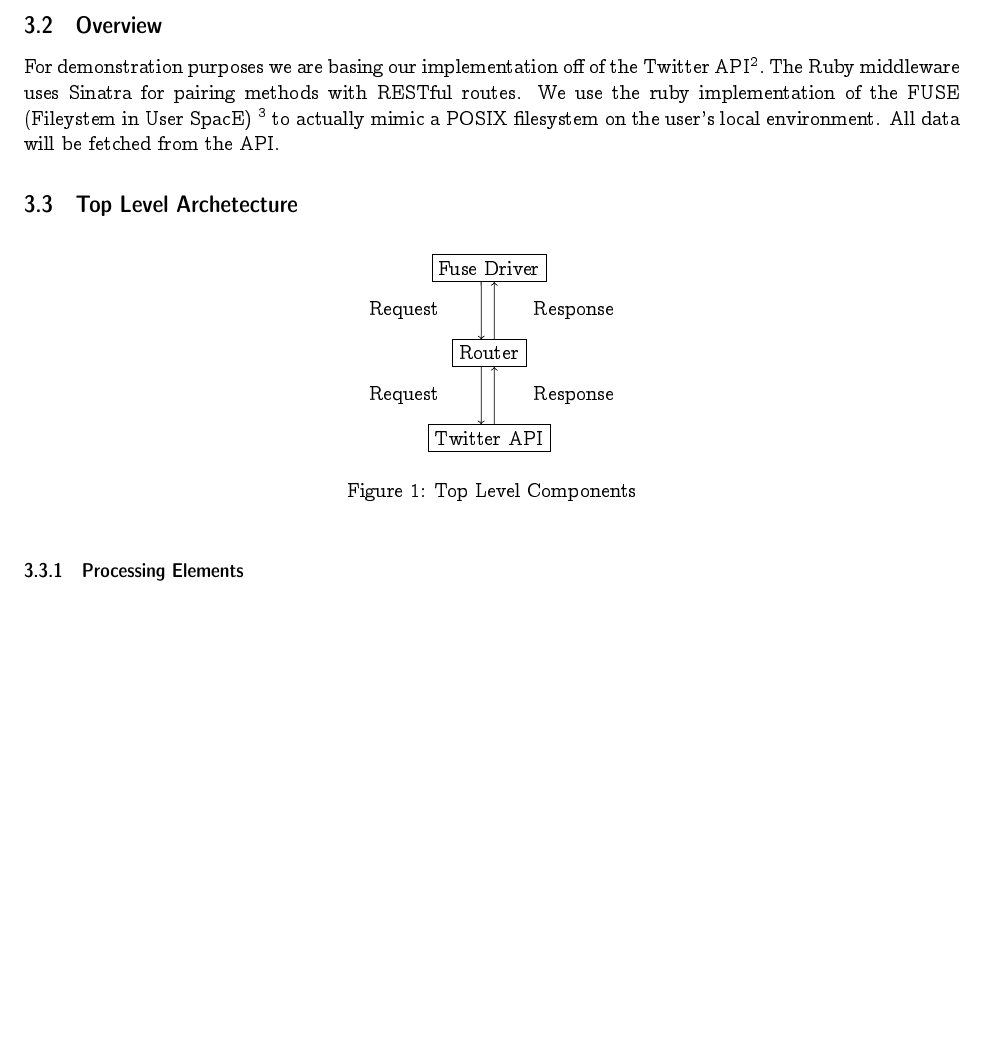
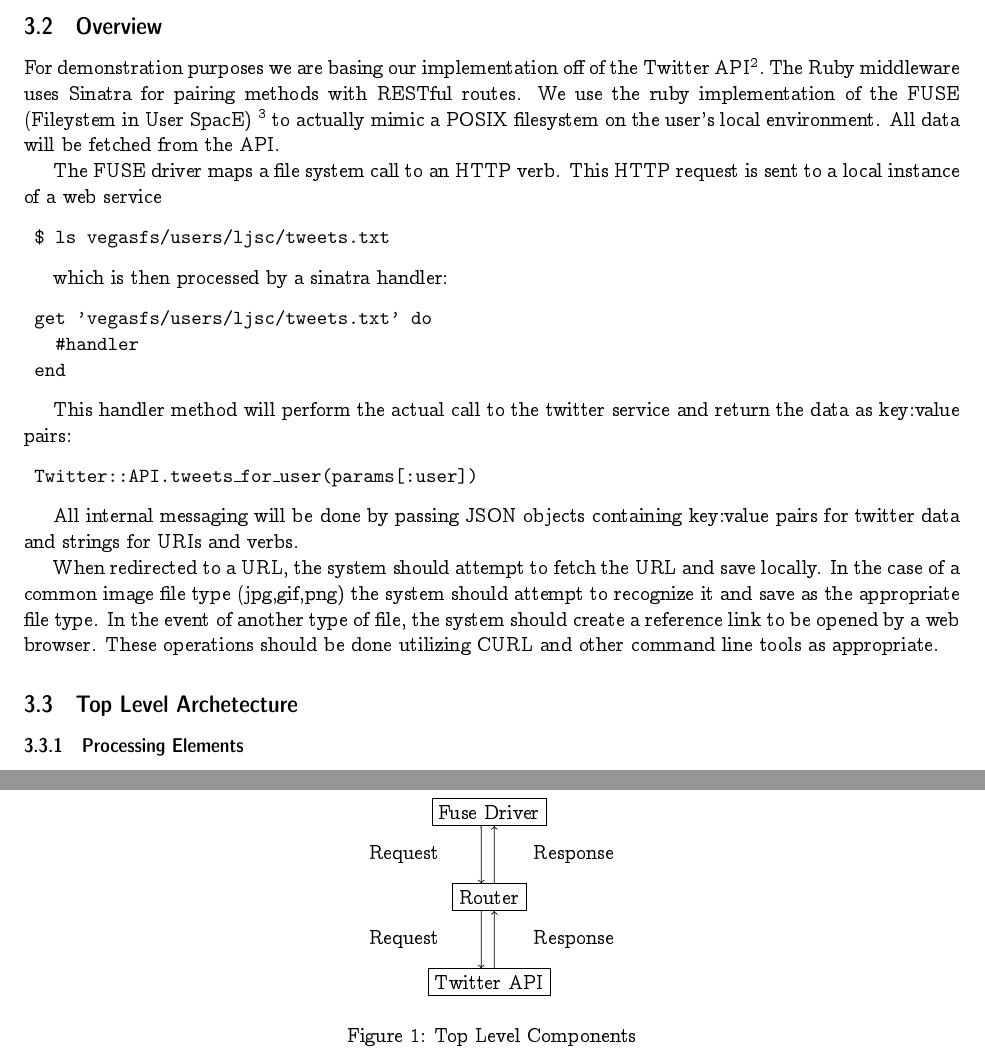
Before and after one commit to ljsc/vegas, a LaTeX paper (doc/project.tex, which reads doc/design_document.tex): part of page 8 of 9 before the commit and two parts of pages 8 and 9 of 9 after it, the two joined at a grey line, cut so that both start at the same text, the shorter picture padded with empty space. Compiled offline with pdfLaTeX.

Commit message:
Modified project design document

```diff
--- a/doc/design_document.tex
+++ b/doc/design_document.tex
@@ -20,6 +20,38 @@
 FUSE (Fileystem in User SpacE) \footnote{https://rubyforge.org/projects/fusefs/}
 to actually mimic a POSIX filesystem on the user's local environment. All data
 will be fetched from the API.
+
+The FUSE driver maps a file system call to an HTTP verb. This HTTP request is
+sent to a local instance of a web service
+
+\begin{alltt}
+	\$ ls vegasfs/users/ljsc/tweets.txt
+\end{alltt}
+
+which is then processed by a sinatra handler:
+
+\begin{alltt}
+	get 'vegasfs/users/ljsc/tweets.txt' do
+	  #handler
+	end
+\end{alltt}
+
+This handler method will perform the actual call to the twitter service and
+return the data as key:value pairs:
+
+\begin{alltt}
+	Twitter::API.tweets\_for\_user(params[:user])
+\end{alltt}
+
+All internal messaging will be done by passing JSON objects containing key:value
+pairs for twitter data and strings for URIs and verbs.
+
+When redirected to a URL, the system should attempt to fetch the URL and save
+locally. In the case of a common image file type (jpg,gif,png) the system should
+attempt to recognize it and save as the appropriate file type. In the event of
+another type of file, the system should create a reference link to be opened by
+a web browser. These operations should be done utilizing CURL and other command
+line tools as appropriate.
 
 \subsection{Top Level Archetecture}
 
```
